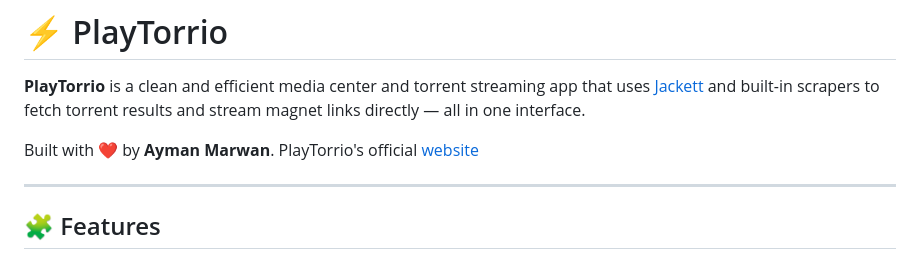
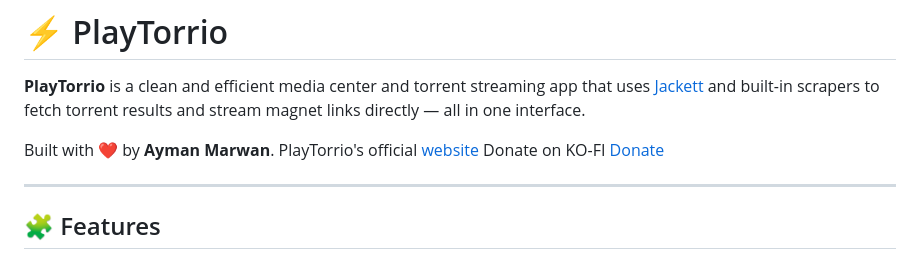
Before and after one commit to ayman707-ux/PlayTorrio, a Markdown page: README.md, the part around the change. GitHub-like rendering.

Commit message:
Add KO-FI donation link to README
Added donation link to KO-FI in the README.

```diff
--- a/README.md
+++ b/README.md
@@ -4,6 +4,7 @@
 
 Built with ❤️ by **Ayman Marwan**.
 PlayTorrio's official [website](https://playtorrio.netlify.app/)
+Donate on KO-FI [Donate](https://ko-fi.com/ayman228x)
 
 ---
 
```
